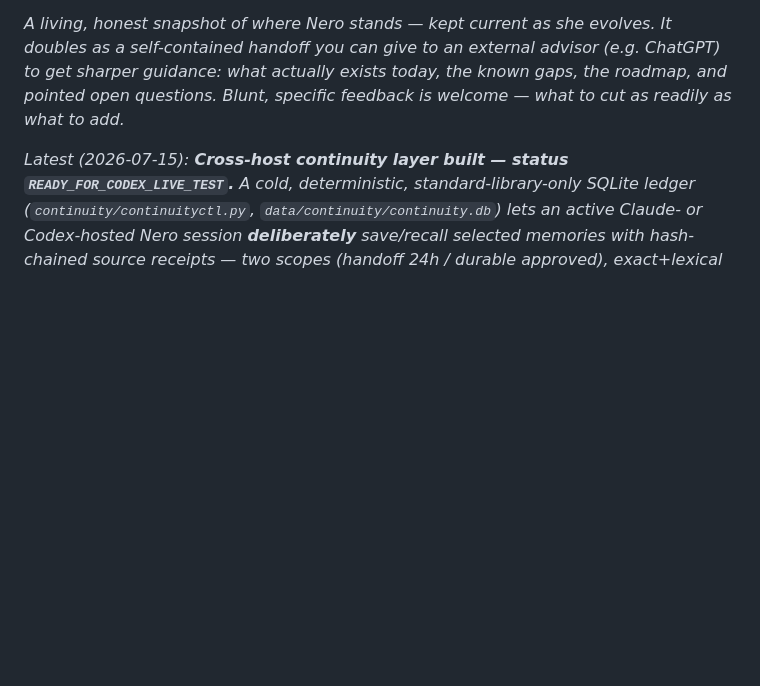
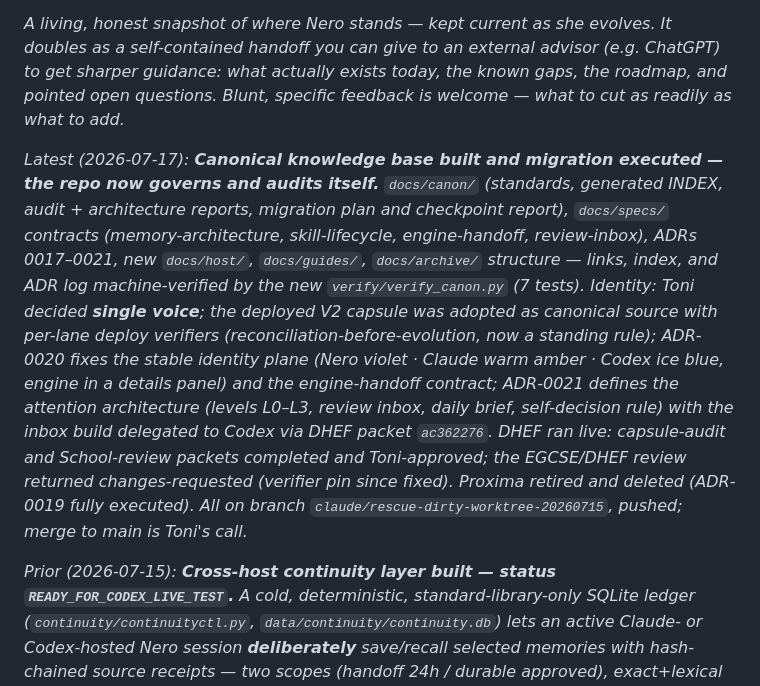
Before and after one commit to manbeardog13/mbd-AI, a Markdown page: docs/PROJECT_BRIEF.md, the part around the change. Rendered like a GitHub page; blank space fills up the shorter version.

Commit message:
docs: PROJECT_BRIEF + PROGRESS catch up with canon, migration, identity, and attention architecture (Latest 2026-07-17)

```diff
--- a/docs/PROJECT_BRIEF.md
+++ b/docs/PROJECT_BRIEF.md
@@ -9,7 +9,26 @@ It doubles as a self-contained handoff you can give to an external advisor
 gaps, the roadmap, and pointed open questions. Blunt, specific feedback is
 welcome — what to cut as readily as what to add.*
 
-*Latest (2026-07-15): **Cross-host continuity layer built — status
+*Latest (2026-07-17): **Canonical knowledge base built and migration executed —
+the repo now governs and audits itself.** `docs/canon/` (standards, generated
+INDEX, audit + architecture reports, migration plan and checkpoint report),
+`docs/specs/` contracts (memory-architecture, skill-lifecycle, engine-handoff,
+review-inbox), ADRs 0017–0021, new `docs/host/`, `docs/guides/`, `docs/archive/`
+structure — links, index, and ADR log machine-verified by the new
+`verify/verify_canon.py` (7 tests). Identity: Toni decided **single voice**;
+the deployed V2 capsule was adopted as canonical source with per-lane deploy
+verifiers (reconciliation-before-evolution, now a standing rule); ADR-0020
+fixes the stable identity plane (Nero violet · Claude warm amber · Codex ice
+blue, engine in a details panel) and the engine-handoff contract; ADR-0021
+defines the attention architecture (levels L0–L3, review inbox, daily brief,
+self-decision rule) with the inbox build delegated to Codex via DHEF packet
+`ac362276`. DHEF ran live: capsule-audit and School-review packets completed
+and Toni-approved; the EGCSE/DHEF review returned changes-requested (verifier
+pin since fixed). Proxima retired and deleted (ADR-0019 fully executed). All
+on branch `claude/rescue-dirty-worktree-20260715`, pushed; merge to main is
+Toni's call.*
+
+*Prior (2026-07-15): **Cross-host continuity layer built — status
 `READY_FOR_CODEX_LIVE_TEST`.** A cold, deterministic, standard-library-only SQLite
 ledger (`continuity/continuityctl.py`, `data/continuity/continuity.db`) lets an
 active Claude- or Codex-hosted Nero session **deliberately** save/recall selected
```
Also changed, not shown: PROGRESS.md (+8 -0 lines).
